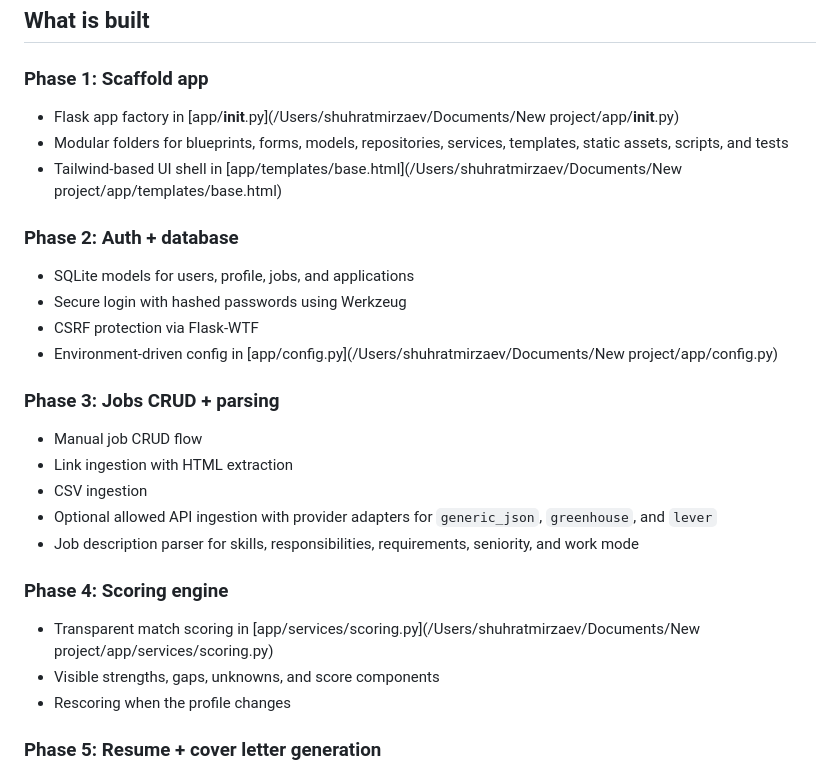
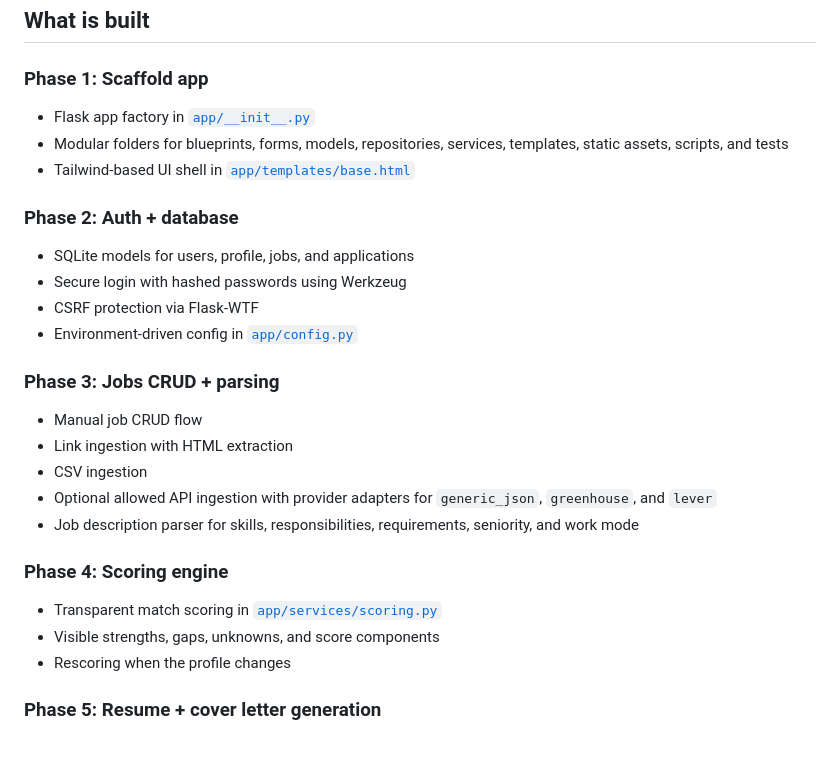
Before and after one commit to shakhsg/job-search-assistant, a Markdown page: README.md, the part around the change. Drawn GitHub-style; blank space fills up the shorter version.

Commit message:
fix: replace hardcoded local paths with relative links in README
- Change /Users/shuhratmirzaev/Documents/New project/ paths to relative paths
- Use proper markdown link formatting

```diff
--- a/README.md
+++ b/README.md
@@ -13,16 +13,16 @@ Manual-first Flask app for collecting jobs, scoring them against a real profile,
 
 ### Phase 1: Scaffold app
 
-- Flask app factory in [app/__init__.py](/Users/shuhratmirzaev/Documents/New project/app/__init__.py)
+- Flask app factory in [`app/__init__.py`](app/__init__.py)
 - Modular folders for blueprints, forms, models, repositories, services, templates, static assets, scripts, and tests
-- Tailwind-based UI shell in [app/templates/base.html](/Users/shuhratmirzaev/Documents/New project/app/templates/base.html)
+- Tailwind-based UI shell in [`app/templates/base.html`](app/templates/base.html)
 
 ### Phase 2: Auth + database
 
 - SQLite models for users, profile, jobs, and applications
 - Secure login with hashed passwords using Werkzeug
 - CSRF protection via Flask-WTF
-- Environment-driven config in [app/config.py](/Users/shuhratmirzaev/Documents/New project/app/config.py)
+- Environment-driven config in [`app/config.py`](app/config.py)
 
 ### Phase 3: Jobs CRUD + parsing
 
@@ -34,7 +34,7 @@ Manual-first Flask app for collecting jobs, scoring them against a real profile,
 
 ### Phase 4: Scoring engine
 
-- Transparent match scoring in [app/services/scoring.py](/Users/shuhratmirzaev/Documents/New project/app/services/scoring.py)
+- Transparent match scoring in [`app/services/scoring.py`](app/services/scoring.py)
 - Visible strengths, gaps, unknowns, and score components
 - Rescoring when the profile changes
 
```
